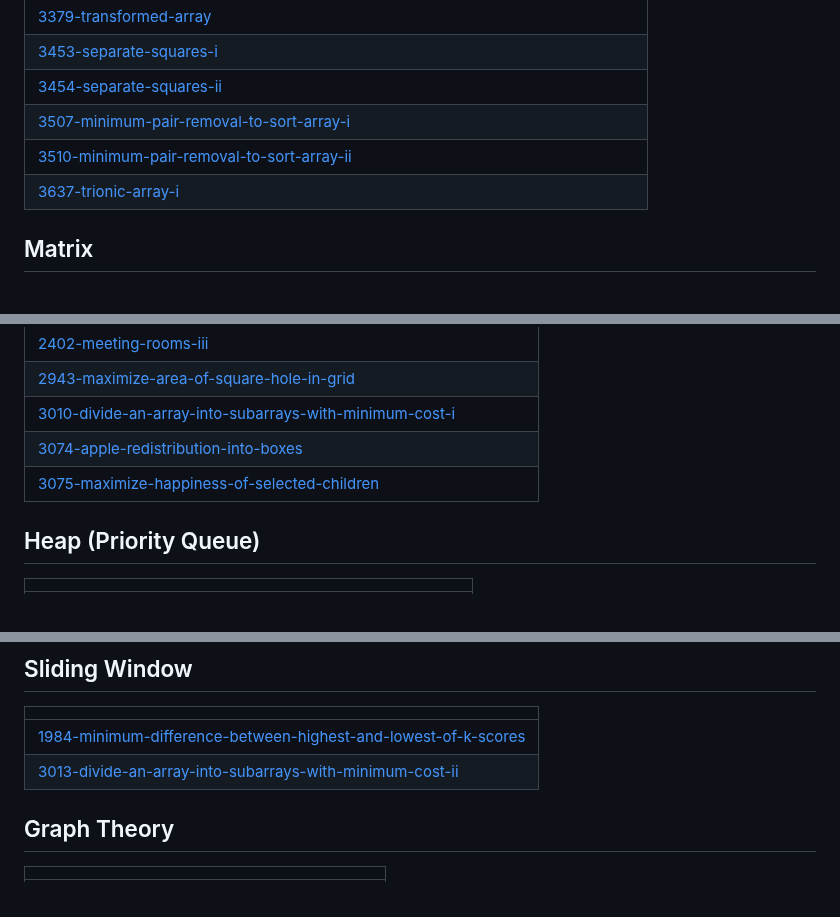
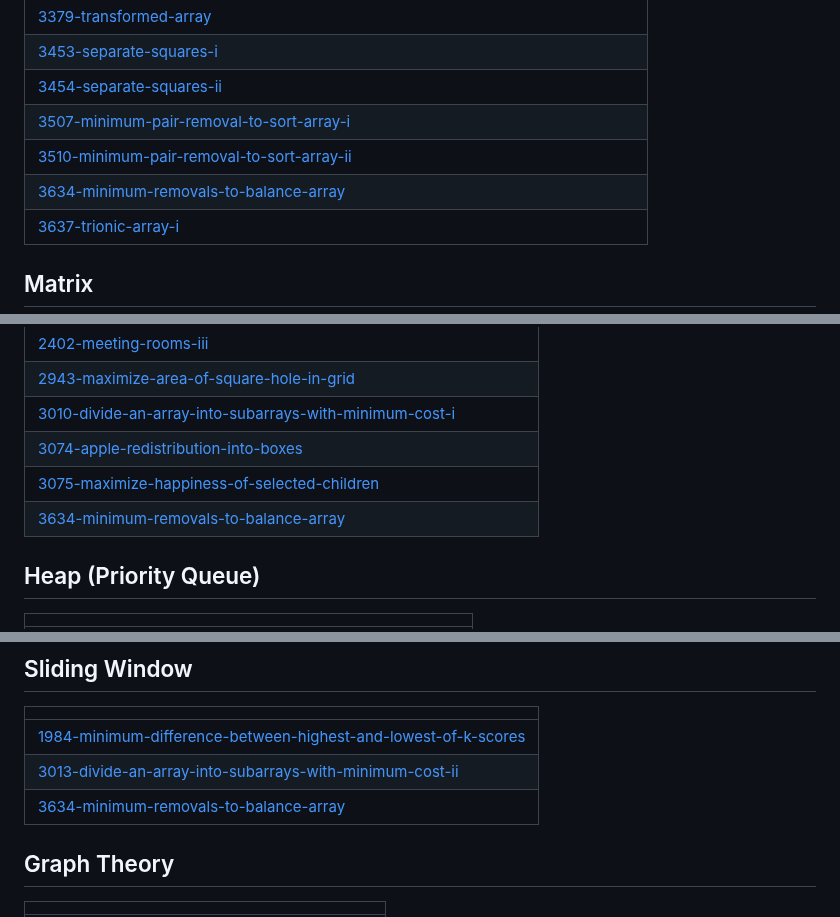
Before and after one commit to Mohit8-8/DailyProg, a Markdown page: README.md, 3 parts joined by grey strips. Rendered like a GitHub page.

Commit message:
Update README - Topic Tags

```diff
--- a/README.md
+++ b/README.md
@@ -97,6 +97,7 @@ This repository contains the daily activity i have done in my coding journey whe
 | [3454-separate-squares-ii](https://github.com/Mohit8-8/DailyProg/tree/master/3454-separate-squares-ii) |
 | [3507-minimum-pair-removal-to-sort-array-i](https://github.com/Mohit8-8/DailyProg/tree/master/3507-minimum-pair-removal-to-sort-array-i) |
 | [3510-minimum-pair-removal-to-sort-array-ii](https://github.com/Mohit8-8/DailyProg/tree/master/3510-minimum-pair-removal-to-sort-array-ii) |
+| [3634-minimum-removals-to-balance-array](https://github.com/Mohit8-8/DailyProg/tree/master/3634-minimum-removals-to-balance-array) |
 | [3637-trionic-array-i](https://github.com/Mohit8-8/DailyProg/tree/master/3637-trionic-array-i) |
 ## Matrix
 |  |
@@ -137,6 +138,7 @@ This repository contains the daily activity i have done in my coding journey whe
 | [3010-divide-an-array-into-subarrays-with-minimum-cost-i](https://github.com/Mohit8-8/DailyProg/tree/master/3010-divide-an-array-into-subarrays-with-minimum-cost-i) |
 | [3074-apple-redistribution-into-boxes](https://github.com/Mohit8-8/DailyProg/tree/master/3074-apple-redistribution-into-boxes) |
 | [3075-maximize-happiness-of-selected-children](https://github.com/Mohit8-8/DailyProg/tree/master/3075-maximize-happiness-of-selected-children) |
+| [3634-minimum-removals-to-balance-array](https://github.com/Mohit8-8/DailyProg/tree/master/3634-minimum-removals-to-balance-array) |
 ## Heap (Priority Queue)
 |  |
 | ------- |
@@ -333,6 +335,7 @@ This repository contains the daily activity i have done in my coding journey whe
 | ------- |
 | [1984-minimum-difference-between-highest-and-lowest-of-k-scores](https://github.com/Mohit8-8/DailyProg/tree/master/1984-minimum-difference-between-highest-and-lowest-of-k-scores) |
 | [3013-divide-an-array-into-subarrays-with-minimum-cost-ii](https://github.com/Mohit8-8/DailyProg/tree/master/3013-divide-an-array-into-subarrays-with-minimum-cost-ii) |
+| [3634-minimum-removals-to-balance-array](https://github.com/Mohit8-8/DailyProg/tree/master/3634-minimum-removals-to-balance-array) |
 ## Graph Theory
 |  |
 | ------- |
```
